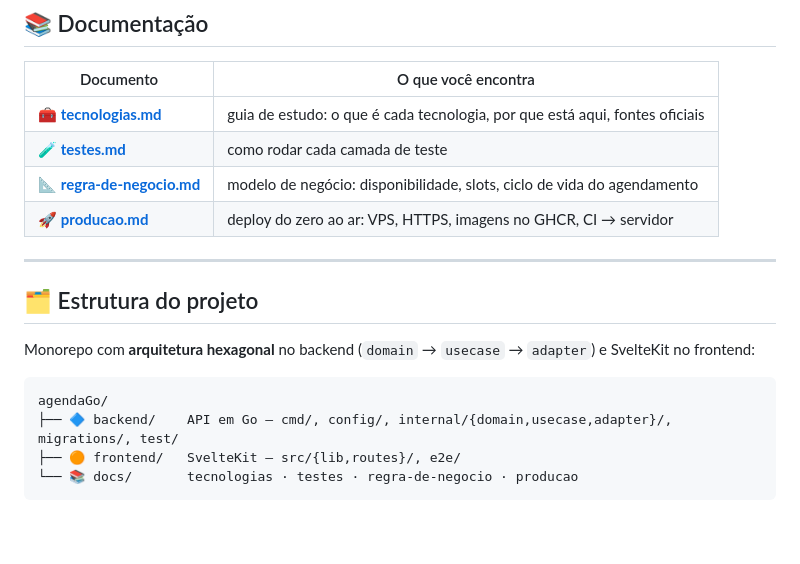
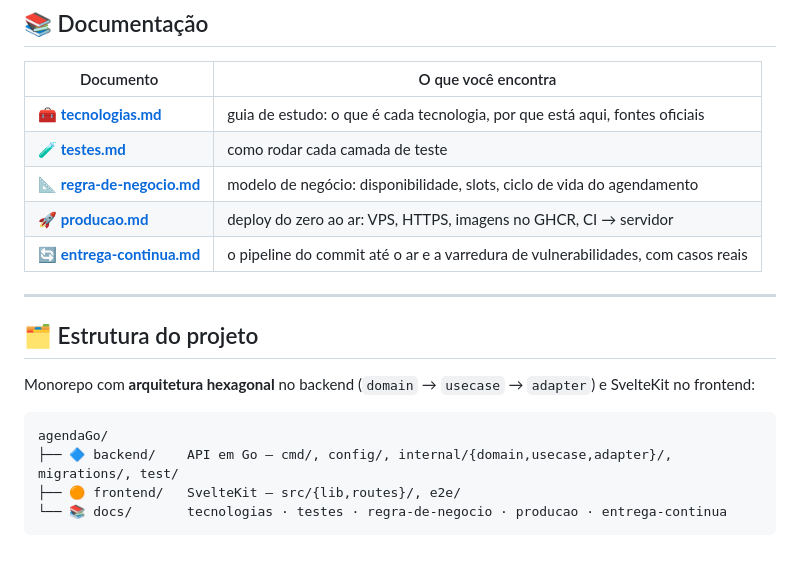
Before and after one commit to caetasousa/agendaGo, a Markdown page: README.md, the part around the change. GitHub-like rendering.

````diff
--- a/README.md
+++ b/README.md
@@ -205,6 +205,7 @@ Guia completo (build tags, Testcontainers, Playwright): **[docs/testes.md](docs/
 | 🧪 **[testes.md](docs/testes.md)** | como rodar cada camada de teste |
 | 📐 **[regra-de-negocio.md](docs/regra-de-negocio.md)** | modelo de negócio: disponibilidade, slots, ciclo de vida do agendamento |
 | 🚀 **[producao.md](docs/producao.md)** | deploy do zero ao ar: VPS, HTTPS, imagens no GHCR, CI → servidor |
+| 🔄 **[entrega-continua.md](docs/entrega-continua.md)** | o pipeline do commit até o ar e a varredura de vulnerabilidades, com casos reais |
 
 ---
 
@@ -216,5 +217,5 @@ Monorepo com **arquitetura hexagonal** no backend (`domain` → `usecase` → `a
 agendaGo/
 ├── 🔷 backend/    API em Go — cmd/, config/, internal/{domain,usecase,adapter}/, migrations/, test/
 ├── 🟠 frontend/   SvelteKit — src/{lib,routes}/, e2e/
-└── 📚 docs/       tecnologias · testes · regra-de-negocio · producao
+└── 📚 docs/       tecnologias · testes · regra-de-negocio · producao · entrega-continua
 ```
````
Also changed, not shown: docs/entrega-continua.md (added, +349 -0 lines), docs/tecnologias.md (+10 -6 lines).
